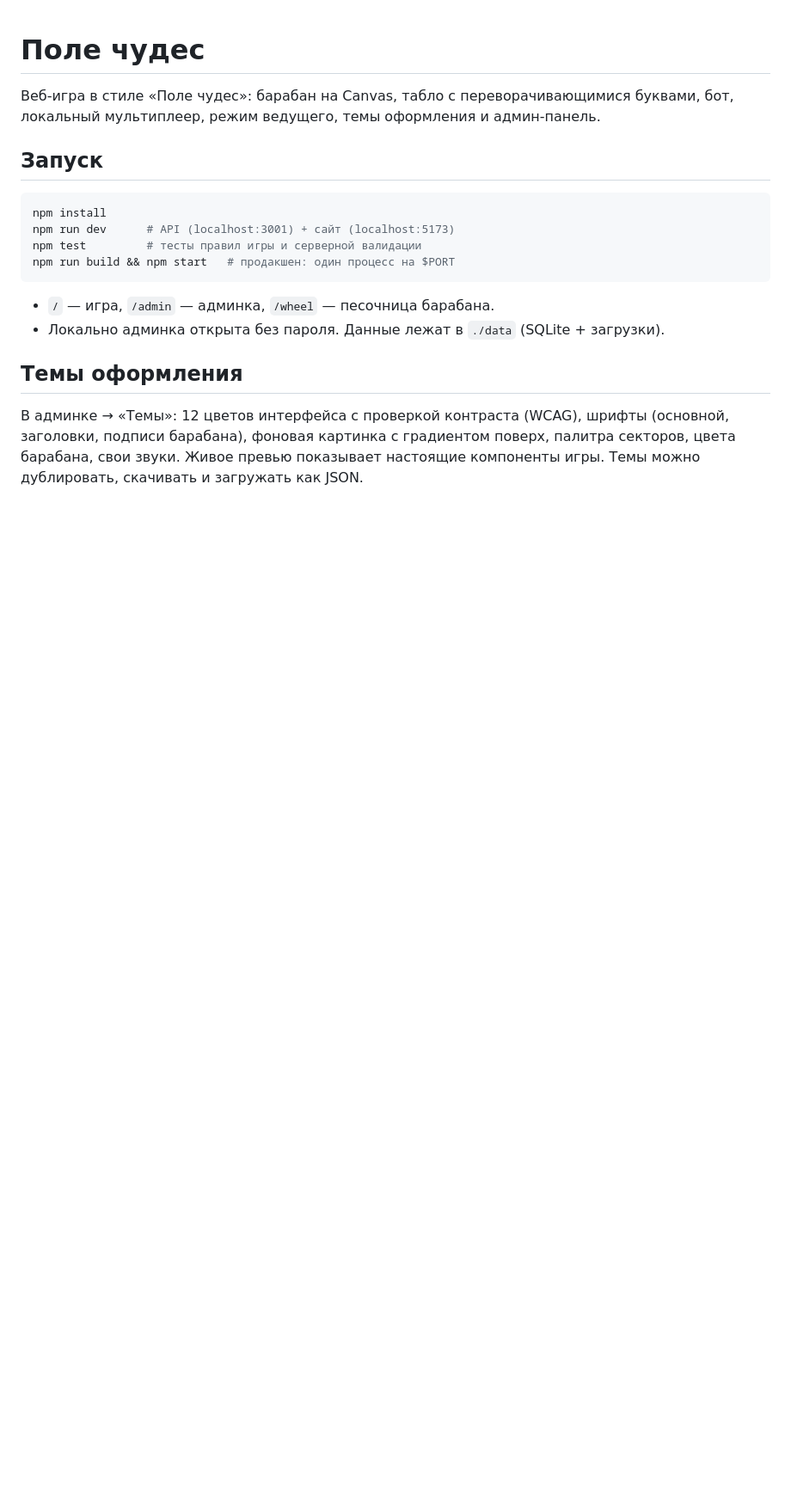
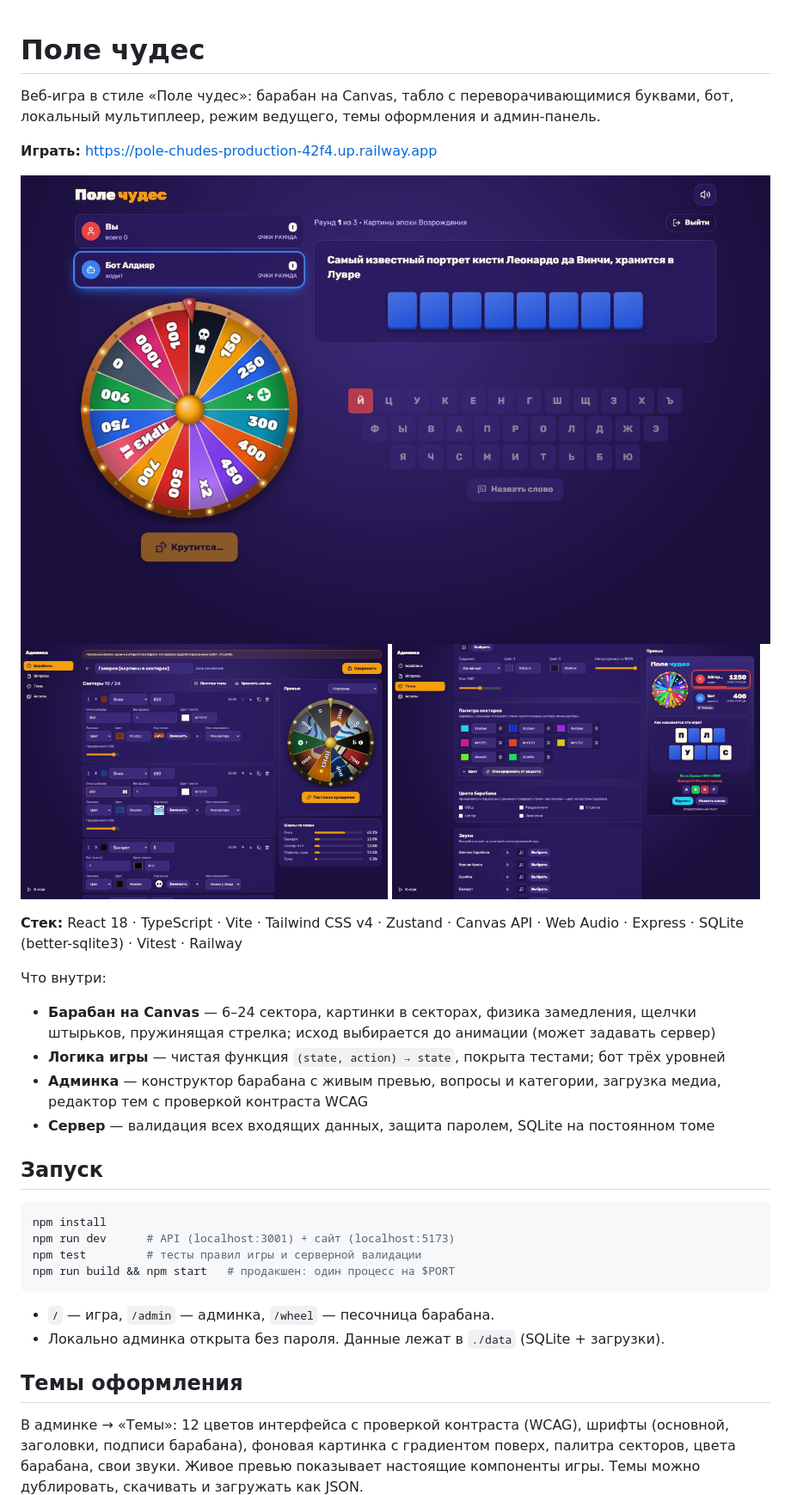
Before and after one commit to anuar-rgb/pole-chudes, a Markdown page: README.md, the part around the change. Shown at 86% size. GitHub-like rendering; pictures changed too: docs/screenshots/game.jpg (added), docs/screenshots/theme-editor.png (added), docs/screenshots/wheel-editor.png (added); blank space fills up the shorter version.

Commit message:
docs: ссылка на игру, скриншоты и стек в README
Co-Authored-By: Claude Opus 5.5 <noreply@anthropic.com>

```diff
--- a/README.md
+++ b/README.md
@@ -1,6 +1,23 @@
 # Поле чудес
 
 Веб-игра в стиле «Поле чудес»: барабан на Canvas, табло с переворачивающимися буквами, бот, локальный мультиплеер, режим ведущего, темы оформления и админ-панель.
+
+**Играть:** https://pole-chudes-production-42f4.up.railway.app
+
+<img src="docs/screenshots/game.jpg" alt="Игровой экран" width="100%">
+
+<p>
+  <img src="docs/screenshots/wheel-editor.png" alt="Конструктор барабана" width="49%">
+  <img src="docs/screenshots/theme-editor.png" alt="Редактор тем с живым превью" width="49%">
+</p>
+
+**Стек:** React 18 · TypeScript · Vite · Tailwind CSS v4 · Zustand · Canvas API · Web Audio · Express · SQLite (better-sqlite3) · Vitest · Railway
+
+Что внутри:
+- **Барабан на Canvas** — 6–24 сектора, картинки в секторах, физика замедления, щелчки штырьков, пружинящая стрелка; исход выбирается до анимации (может задавать сервер)
+- **Логика игры** — чистая функция `(state, action) → state`, покрыта тестами; бот трёх уровней
+- **Админка** — конструктор барабана с живым превью, вопросы и категории, загрузка медиа, редактор тем с проверкой контраста WCAG
+- **Сервер** — валидация всех входящих данных, защита паролем, SQLite на постоянном томе
 
 ## Запуск
 
```
